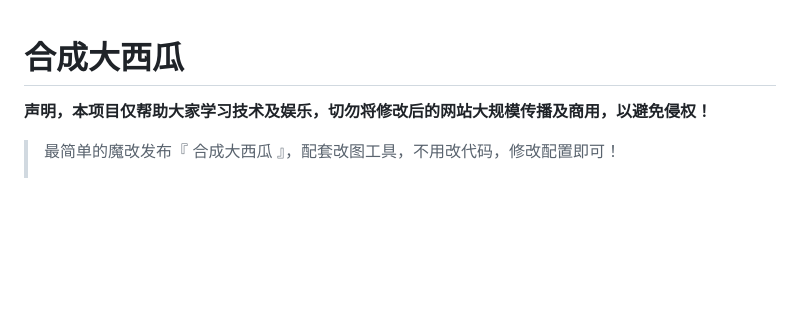
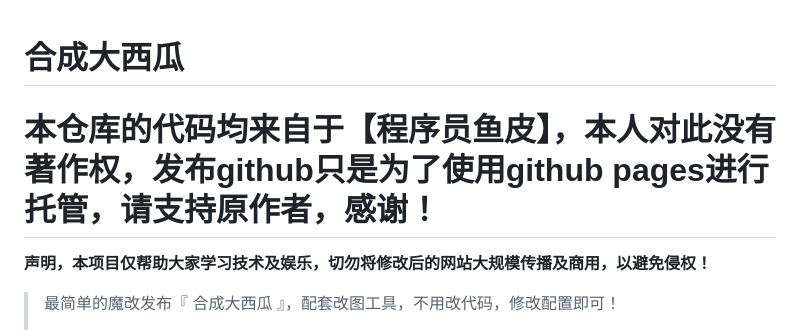
Before and after one commit to FDYF/dxg, a Markdown page: README.md, the part around the change. GitHub-like rendering; blank space fills up the shorter version.

Commit message:
Update README.md
个人声明

```diff
--- a/README.md
+++ b/README.md
@@ -1,4 +1,9 @@
 # 合成大西瓜
+
+# 本仓库的代码均来自于【程序员鱼皮】，本人对此没有著作权，发布github只是为了使用github pages进行托管，请支持原作者，感谢！
+
+
+
 
 **声明，本项目仅帮助大家学习技术及娱乐，切勿将修改后的网站大规模传播及商用，以避免侵权！**
 
```
